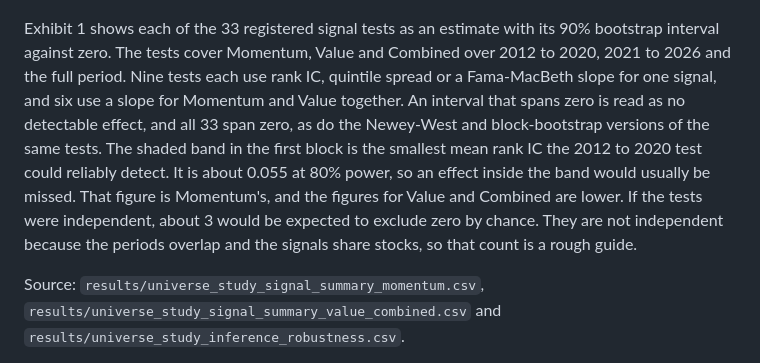
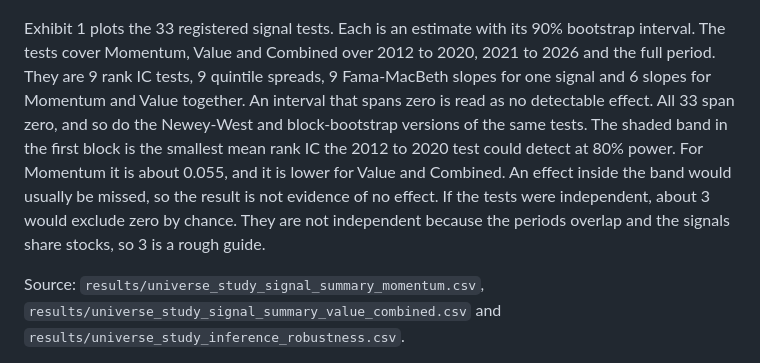
Before and after one commit to ronaldoexmachina13/quant-equity-research, a Markdown page: README.md, the part around the change. Drawn GitHub-style.

Commit message:
README: tighten the Exhibit 1 analysis paragraph
Explicit test counts, split the reading rule and the result, state the
power figure with its definition, and add the not-evidence-of-no-effect line.
No numbers changed.

Co-Authored-By: Claude Sonnet 5.5 <noreply@anthropic.com>
Claude-Session: https://claude.ai/code/session_011fgVJnp7Brdh5WQeHYD3Wz

```diff
--- a/README.md
+++ b/README.md
@@ -14,7 +14,7 @@ As of 13 November 2026. Prices run to August 2026, and the pre-specification inc
 
 ![Exhibit 1: the 33 registered signal tests, one row each, in four blocks. Each row shows the estimate and its 90% bootstrap interval against zero.](docs/img/01-registered-tests.png)
 
-Exhibit 1 shows each of the 33 registered signal tests as an estimate with its 90% bootstrap interval against zero. The tests cover Momentum, Value and Combined over 2012 to 2020, 2021 to 2026 and the full period. Nine tests each use rank IC, quintile spread or a Fama-MacBeth slope for one signal, and six use a slope for Momentum and Value together. An interval that spans zero is read as no detectable effect, and all 33 span zero, as do the Newey-West and block-bootstrap versions of the same tests. The shaded band in the first block is the smallest mean rank IC the 2012 to 2020 test could reliably detect. It is about 0.055 at 80% power, so an effect inside the band would usually be missed. That figure is Momentum's, and the figures for Value and Combined are lower. If the tests were independent, about 3 would be expected to exclude zero by chance. They are not independent because the periods overlap and the signals share stocks, so that count is a rough guide.
+Exhibit 1 plots the 33 registered signal tests. Each is an estimate with its 90% bootstrap interval. The tests cover Momentum, Value and Combined over 2012 to 2020, 2021 to 2026 and the full period. They are 9 rank IC tests, 9 quintile spreads, 9 Fama-MacBeth slopes for one signal and 6 slopes for Momentum and Value together. An interval that spans zero is read as no detectable effect. All 33 span zero, and so do the Newey-West and block-bootstrap versions of the same tests. The shaded band in the first block is the smallest mean rank IC the 2012 to 2020 test could detect at 80% power. For Momentum it is about 0.055, and it is lower for Value and Combined. An effect inside the band would usually be missed, so the result is not evidence of no effect. If the tests were independent, about 3 would exclude zero by chance. They are not independent because the periods overlap and the signals share stocks, so 3 is a rough guide.
 
 Source: `results/universe_study_signal_summary_momentum.csv`, `results/universe_study_signal_summary_value_combined.csv` and `results/universe_study_inference_robustness.csv`.
 
```
